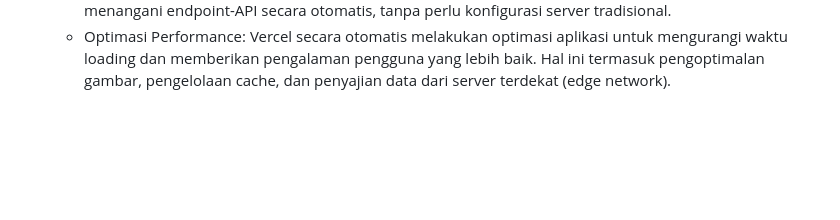
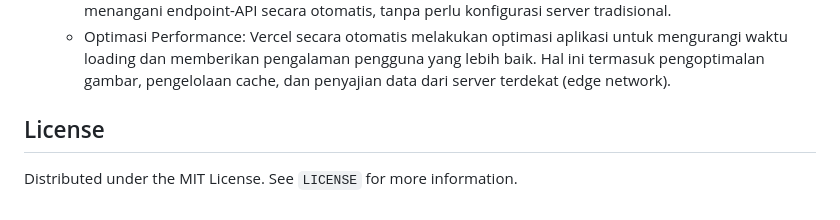
Before and after one commit to edwindarrenhasannudin/Sistem-Pemesanan-Makanan, a Markdown page: README.md, the part around the change. Drawn GitHub-style; blank space fills up the shorter version.

```diff
--- a/README.md
+++ b/README.md
@@ -321,3 +321,6 @@ Untuk memastikan keamanan aplikasi web yang saya host, saya melakukan beberapa t
     - Vercel menggunakan serverless architecture, yang berarti aplikasi akan dijalankan pada server yang diatur secara otomatis oleh Vercel, dan dapat menangani skalabilitas aplikasi sesuai dengan jumlah traffic yang masuk.
     - Jika aplikasi menggunakan backend atau API, Vercel dapat mengonfigurasi **serverless functions** yang menangani endpoint-API secara otomatis, tanpa perlu konfigurasi server tradisional.
     - Optimasi Performance: Vercel secara otomatis melakukan optimasi aplikasi untuk mengurangi waktu loading dan memberikan pengalaman pengguna yang lebih baik. Hal ini termasuk pengoptimalan gambar, pengelolaan cache, dan penyajian data dari server terdekat (edge network).
+## License
+
+Distributed under the MIT License. See `LICENSE` for more information.
```
